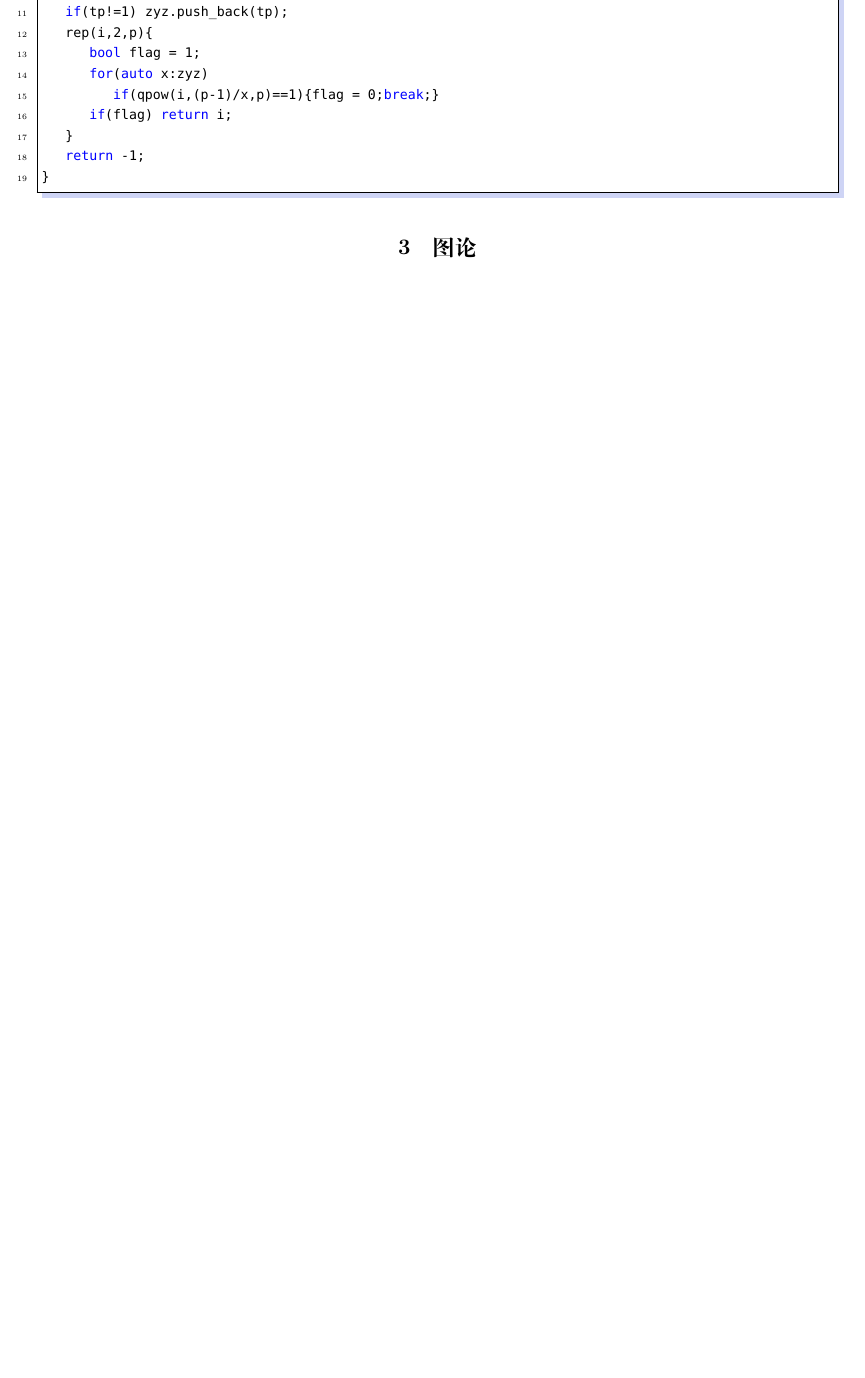
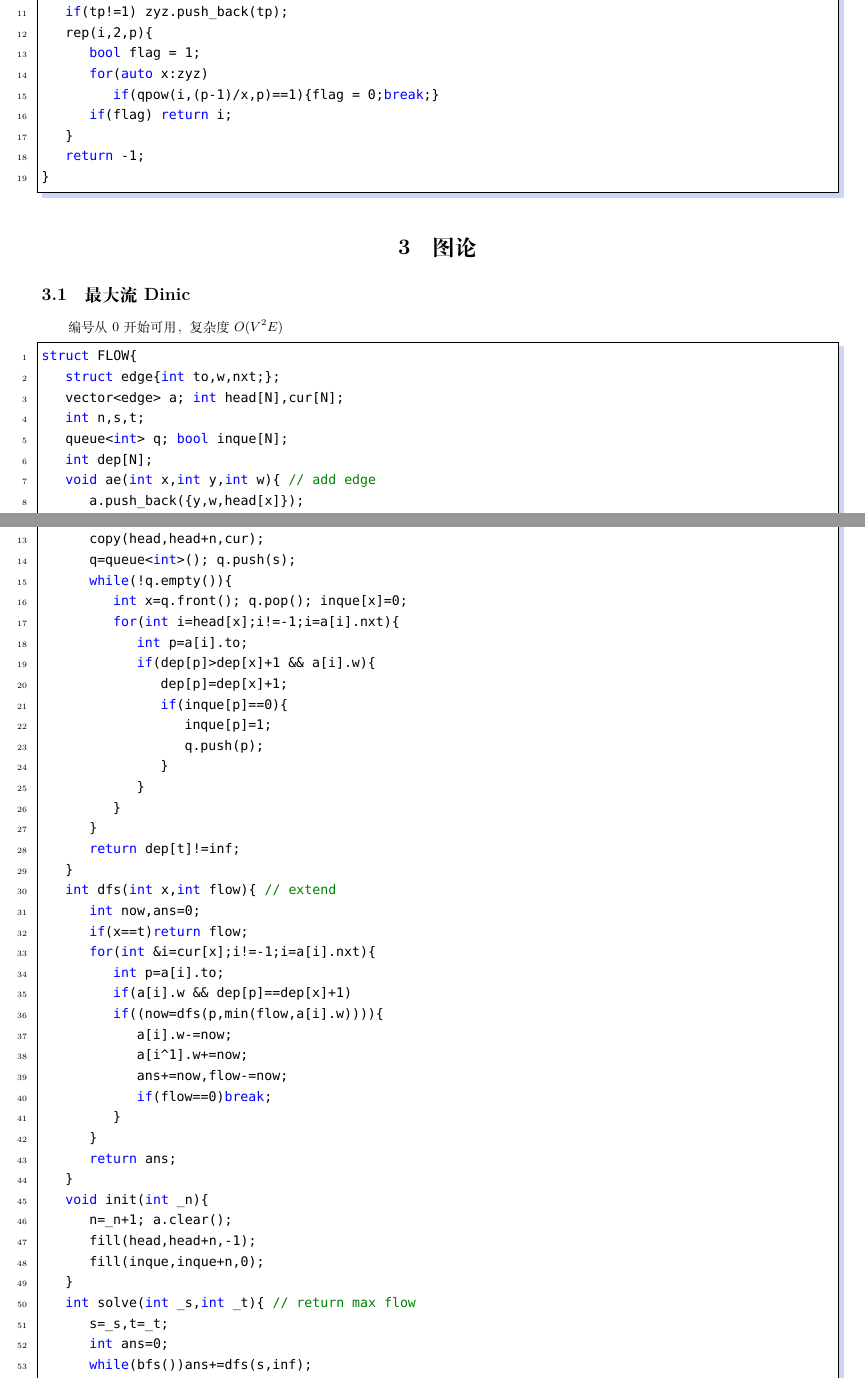
Before and after one commit to OoO-ACM/ACM_Template, a LaTeX document (ACM_muban.tex): part of page 14 of 47 before the commit and two parts of pages 14 and 15 of 50 after it, the two joined at a grey line, cut so that both start at the same text, the shorter picture padded with empty space. Compiled offline with XeLaTeX; a missing font is replaced by an installed copy or a similar font.

Commit message:
增加了网络流和费用流

```diff
--- a/ACM_muban.tex
+++ b/ACM_muban.tex
@@ -651,3 +651,61 @@ inline ll get_yg(ll p){
 \end{lstlisting}
 
 \section{图论}
+
+\subsection{最大流Dinic}
+编号从0开始可用，复杂度 $O(V^2E)$
+\begin{lstlisting}
+struct FLOW{
+	struct edge{int to,w,nxt;};
+	vector<edge> a; int head[N],cur[N];
+	int n,s,t;
+	queue<int> q; bool inque[N];
+	int dep[N];
+	void ae(int x,int y,int w){ // add edge
+		a.push_back({y,w,head[x]});
+		head[x]=a.size()-1;
+	}
+	bool bfs(){ // get dep[]
+		fill(dep,dep+n,inf); dep[s]=0;
+		copy(head,head+n,cur);
+		q=queue<int>(); q.push(s);
+		while(!q.empty()){
+			int x=q.front(); q.pop(); inque[x]=0;
+			for(int i=head[x];i!=-1;i=a[i].nxt){
+				int p=a[i].to;
+				if(dep[p]>dep[x]+1 && a[i].w){
+					dep[p]=dep[x]+1;
+					if(inque[p]==0){
+						inque[p]=1;
+						q.push(p);
+					}
+				}
+			}
+		}
+		return dep[t]!=inf;
+	}
+	int dfs(int x,int flow){ // extend
+		int now,ans=0;
+		if(x==t)return flow;
+		for(int &i=cur[x];i!=-1;i=a[i].nxt){
+			int p=a[i].to;
+			if(a[i].w && dep[p]==dep[x]+1)
+			if((now=dfs(p,min(flow,a[i].w)))){
+				a[i].w-=now;
+				a[i^1].w+=now;
+				ans+=now,flow-=now;
+				if(flow==0)break;
+			}
+		}
+		return ans;
+	}
+	void init(int _n){
+		n=_n+1; a.clear();
+		fill(head,head+n,-1);
+		fill(inque,inque+n,0);
+	}
+	int solve(int _s,int _t){ // return max flow
+		s=_s,t=_t;
+		int ans=0;
+		while(bfs())ans+=dfs(s,inf);
+		return ans;
```
Also changed, not shown: ACM_muban.pdf, ACM_muban.tex (74 more changed lines), 1 other file.
